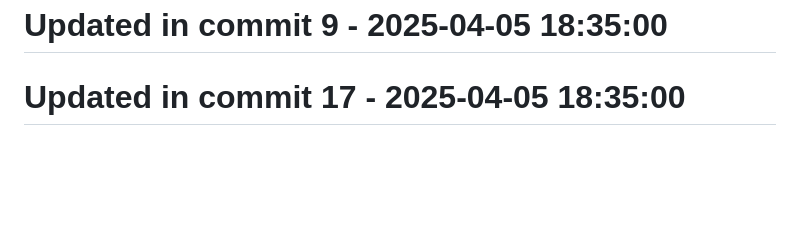
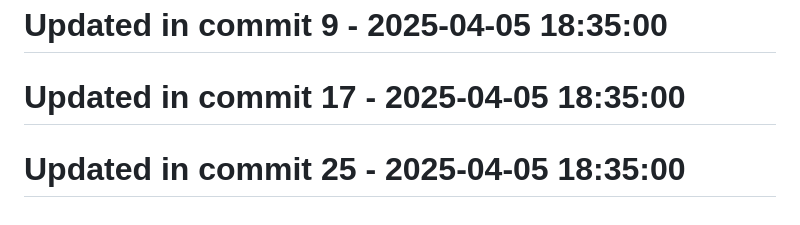
Before and after one commit to llamasearchai/llamasearch-pdf, a Markdown page: README.md, the part around the change. Rendered like a GitHub page; blank space fills up the shorter version.

Commit message:
fix: Fix issue in README.md

```diff
--- a/README.md
+++ b/README.md
@@ -305,3 +305,5 @@ MIT
 # Updated in commit 9 - 2025-04-05 18:35:00
 
 # Updated in commit 17 - 2025-04-05 18:35:00
+
+# Updated in commit 25 - 2025-04-05 18:35:00
```
